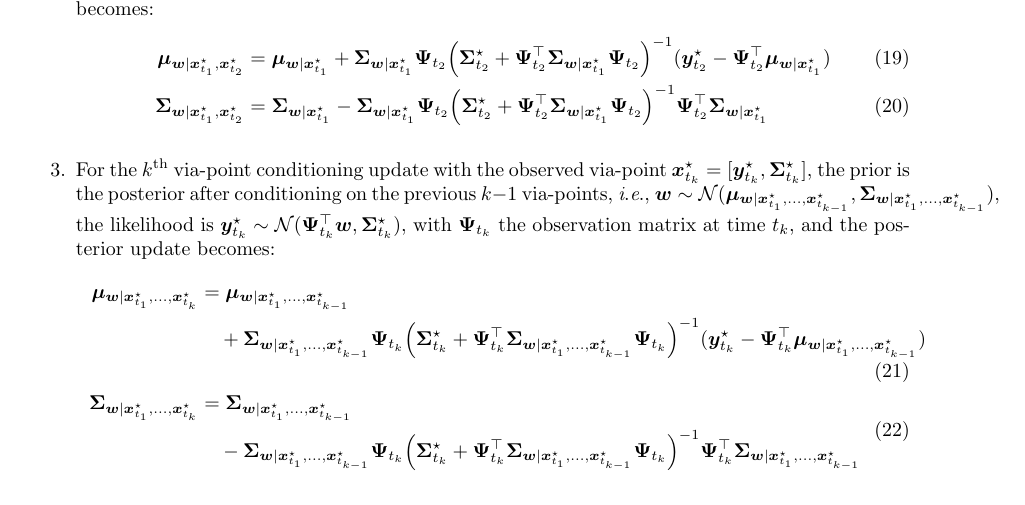
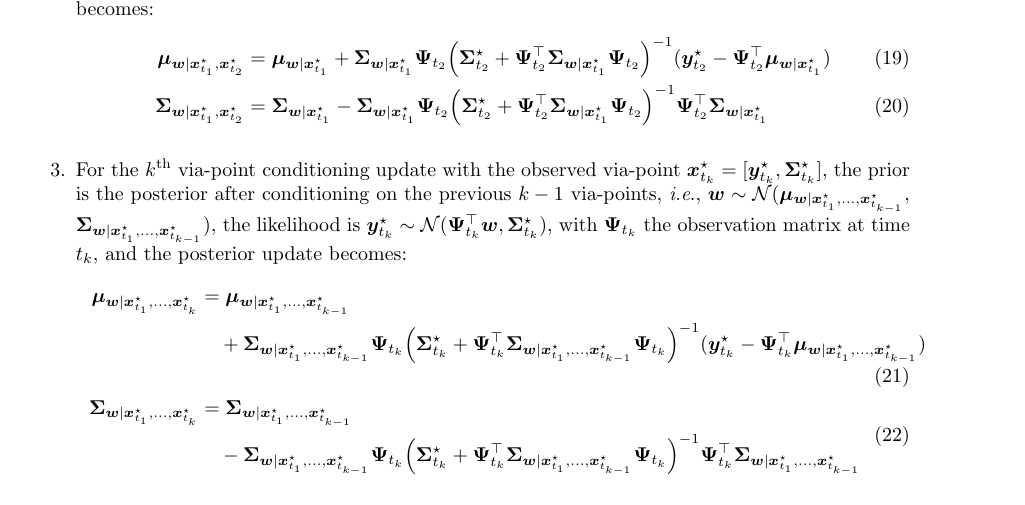
Before and after one commit to kir0ul/CMP, a LaTeX document (main.tex, which reads preamble.tex): part of page 4 of 6, cut so that both start at the same text. Compiled offline with pdfLaTeX.

Commit message:
fix: overflow eq

```diff
--- a/main.tex
+++ b/main.tex
@@ -167,7 +167,7 @@ See \Cref{proof:conditioning} for the proof.
 \bm{\Sigma}_{\bm{w}|\bm{x}_{t_{1}}^{\star}, \bm{x}_{t_{2}}^\star} &= \bm{\Sigma}_{\bm{w}|\bm{x}_{t_{1}}^\star} - \bm{\Sigma}_{\bm{w}|\bm{x}_{t_{1}}^\star}\bm{\Psi}_{t_2} \Big(\bm{\Sigma}_{t_{2}}^\star +  \bm{\Psi}_{t_2}^\top \bm{\Sigma}_{\bm{w}|\bm{x}_{t_{1}}^\star}\bm{\Psi}_{t_2} \Big)^{-1} \bm{\Psi}_{t_2}^\top \bm{\Sigma}_{\bm{w}|\bm{x}_{t_{1}}^\star}
 \end{align}
 
-\item For the $k^{\text{th}}$ via-point conditioning update with the observed via-point $\bm{x}_{t_{k}}^\star = [\bm{y}_{t_{k}}^\star, \bm{\Sigma}^\star_{t_{k}}]$, the prior is the posterior after conditioning on the previous $k-1$ via-points, \ie{} $\bm{w} \sim \mathcal{N}(\bm{\mu}_{\bm{w}|\bm{x}_{t_{1}}^\star, \dots, \bm{x}_{t_{k-1}}^\star}, \bm{\Sigma}_{\bm{w}|\bm{x}_{t_{1}}^\star, \dots, \bm{x}_{t_{k-1}}^\star})$, the likelihood is $\bm{y}_{t_{k}}^\star \sim \mathcal{N}(\bm{\Psi}_{t_k}^\top \bm{w}, \bm{\Sigma}_{t_{k}}^\star)$, with $\bm{\Psi}_{t_k}$ the observation matrix at time $t_{k}$, and the posterior update becomes:
+\item For the $k^{\text{th}}$ via-point conditioning update with the observed via-point $\bm{x}_{t_{k}}^\star = [\bm{y}_{t_{k}}^\star, \bm{\Sigma}^\star_{t_{k}}]$, the prior is the posterior after conditioning on the previous $k-1$ via-points, \ie{} $\bm{w} \sim \mathcal{N}(\bm{\mu}_{\bm{w}|\bm{x}_{t_{1}}^\star, \dots, \bm{x}_{t_{k-1}}^\star}, \allowbreak \bm{\Sigma}_{\bm{w}|\bm{x}_{t_{1}}^\star, \dots, \bm{x}_{t_{k-1}}^\star})$, the likelihood is $\bm{y}_{t_{k}}^\star \sim \mathcal{N}(\bm{\Psi}_{t_k}^\top \bm{w}, \bm{\Sigma}_{t_{k}}^\star)$, with $\bm{\Psi}_{t_k}$ the observation matrix at time $t_{k}$, and the posterior update becomes:
 \begin{align}
 \begin{split}
 \bm{\mu}_{\bm{w}|\bm{x}_{t_{1}}^\star, \dots, \bm{x}_{t_{k}}^\star} &= \bm{\mu}_{\bm{w}|\bm{x}_{t_{1}}^\star, \dots, \bm{x}_{t_{k-1}}^\star} \\&\quad+ \bm{\Sigma}_{\bm{w}|\bm{x}_{t_{1}}^\star, \dots, \bm{x}_{t_{k-1}}^\star}\bm{\Psi}_{t_k} \Big(\bm{\Sigma}_{t_{k}}^\star + \bm{\Psi}_{t_k}^\top \bm{\Sigma}_{\bm{w}|\bm{x}_{t_{1}}^\star, \dots, \bm{x}_{t_{k-1}}^\star}\bm{\Psi}_{t_k} \Big)^{-1} (\bm{y}_{t_{k}}^\star - \bm{\Psi}_{t_k}^\top \bm{\mu}_{\bm{w}|\bm{x}_{t_{1}}^\star, \dots, \bm{x}_{t_{k-1}}^\star})
--- a/preamble.tex
+++ b/preamble.tex
@@ -32,3 +32,4 @@
 \DeclareMathOperator{\diag}{diag}
 \usepackage{cancel}
 \usepackage[all]{foreign}
+\usepackage{placeins}
```
Also changed, not shown: main.pdf, main.tex (3 more changed lines).
